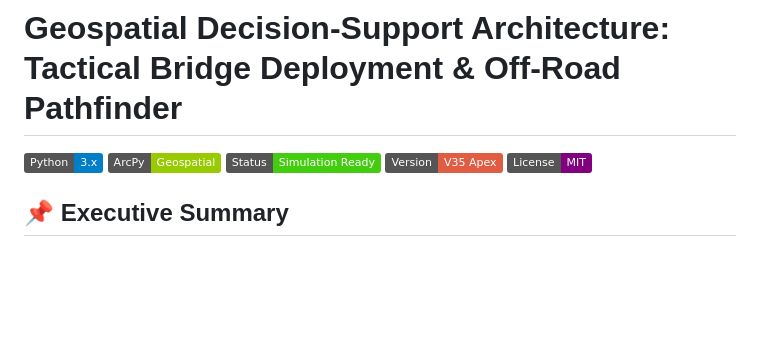
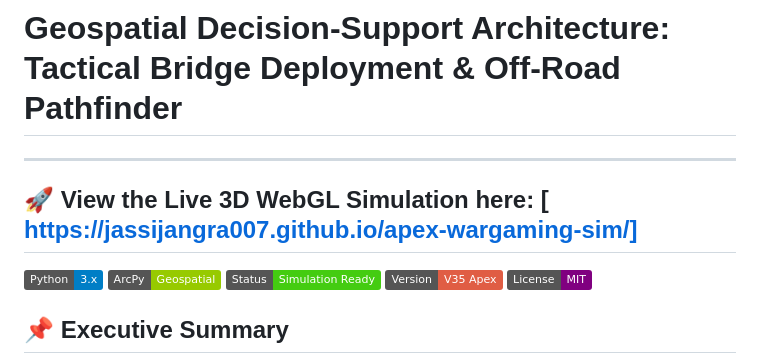
Before and after one commit to jassijangra007/GeoAI-Wargaming-Bridge, a Markdown page: README.md, the part around the change. Rendered like a GitHub page; badges without logos; blank space fills up the shorter version.

```diff
--- a/README.md
+++ b/README.md
@@ -1,5 +1,7 @@
 # Geospatial Decision-Support Architecture: Tactical Bridge Deployment & Off-Road Pathfinder
-
+---
+**🚀 View the Live 3D WebGL Simulation here:** [ https://jassijangra007.github.io/apex-wargaming-sim/]
+---
 ![Python](https://img.shields.io/badge/Python-3.x-blue.svg)
 ![ArcPy](https://img.shields.io/badge/ArcPy-Geospatial-green.svg)
 ![Status](https://img.shields.io/badge/Status-Simulation_Ready-brightgreen.svg)
```
